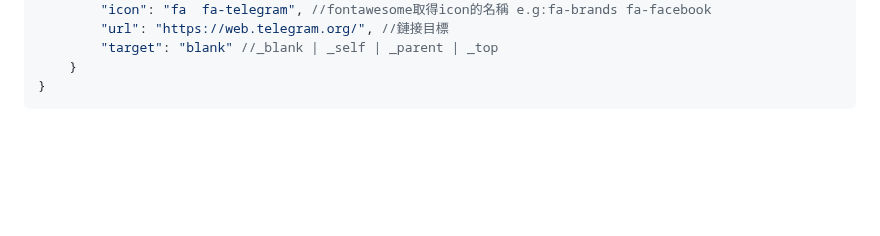
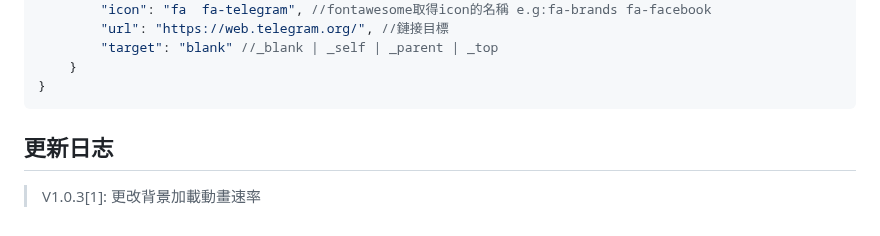
Before and after one commit to JerryIs-strong/Arona, a Markdown page: README.md, the part around the change. Rendered like a GitHub page; blank space fills up the shorter version.

````diff
--- a/README.md
+++ b/README.md
@@ -66,3 +66,5 @@ Import`https://github.com/JerryIs-strong/personal-webpage.git`from GitHub\
     }
 }
 ```
+## 更新日志
+> V1.0.3[1]: 更改背景加載動畫速率
````
